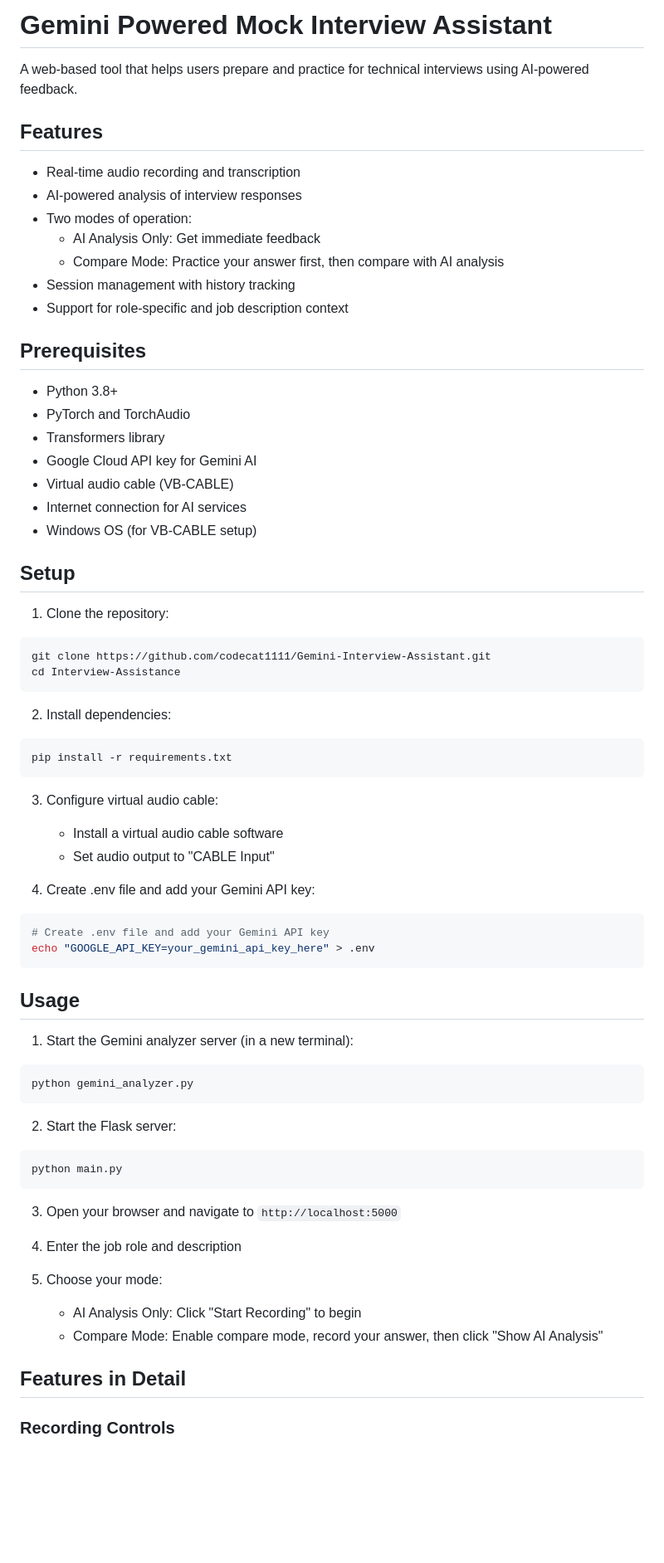
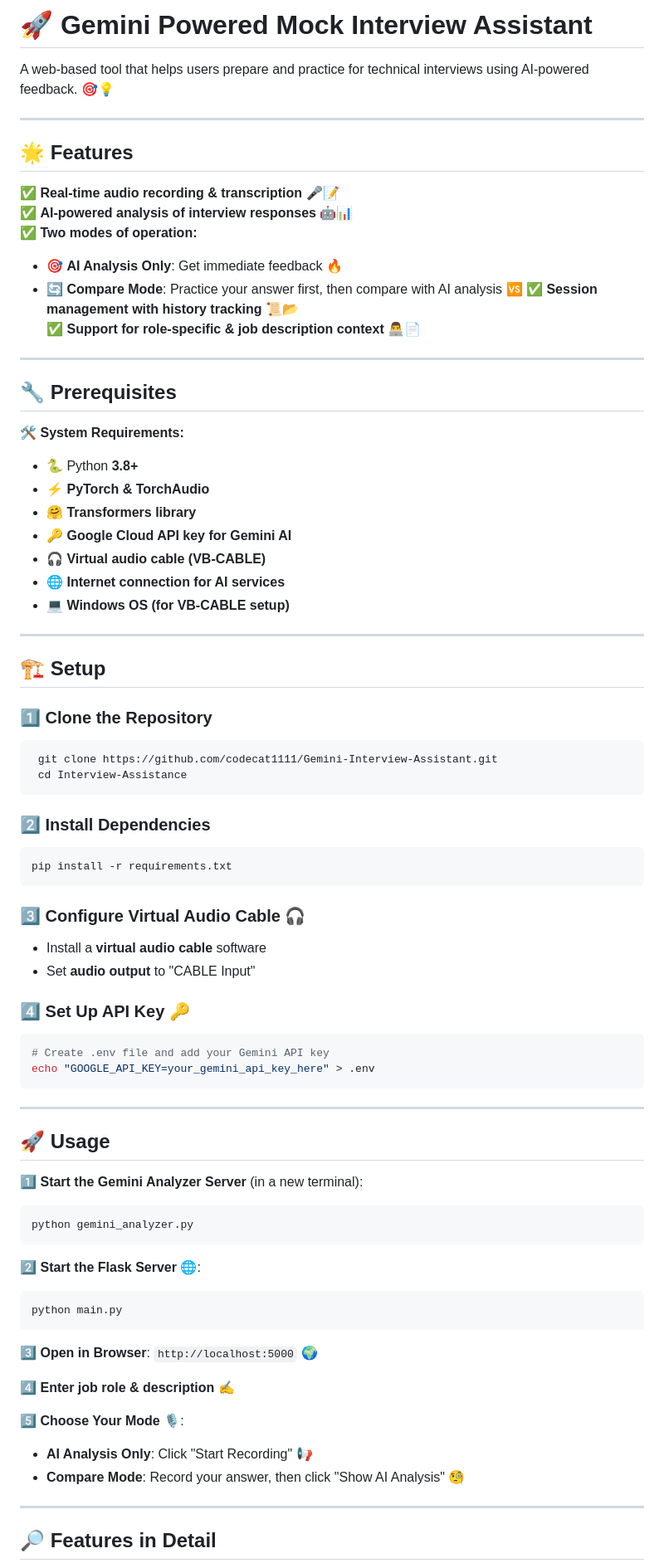
Before and after one commit to codecat1111/Gemini-Interview-Assistant, a Markdown page: README.md, the part around one of its changes. Shown at 83% size. Rendered like a GitHub page; blank space fills up the shorter version.

````diff
--- a/README.md
+++ b/README.md
@@ -1,77 +1,80 @@
-# Gemini Powered Mock Interview Assistant
+# 🚀 Gemini Powered Mock Interview Assistant
 
-A web-based tool that helps users prepare and practice for technical interviews using AI-powered feedback.
+A web-based tool that helps users prepare and practice for technical interviews using AI-powered feedback. 🎯💡
 
-## Features
+---
 
-- Real-time audio recording and transcription
-- AI-powered analysis of interview responses
-- Two modes of operation:
-  - AI Analysis Only: Get immediate feedback
-  - Compare Mode: Practice your answer first, then compare with AI analysis
-- Session management with history tracking
-- Support for role-specific and job description context
+## 🌟 Features
 
-## Prerequisites
+✅ **Real-time audio recording & transcription** 🎤📝
+✅ **AI-powered analysis of interview responses** 🤖📊
+✅ **Two modes of operation:**
+   - 🎯 **AI Analysis Only**: Get immediate feedback 🔥
+   - 🔄 **Compare Mode**: Practice your answer first, then compare with AI analysis 🆚
+✅ **Session management with history tracking** 📜📂
+✅ **Support for role-specific & job description context** 👨‍💻📄
 
-- Python 3.8+
-- PyTorch and TorchAudio
-- Transformers library
-- Google Cloud API key for Gemini AI
-- Virtual audio cable (VB-CABLE)
-- Internet connection for AI services
-- Windows OS (for VB-CABLE setup)
+---
 
-## Setup
+## 🔧 Prerequisites
 
-1. Clone the repository:
+🛠 **System Requirements:**
+- 🐍 Python **3.8+**
+- ⚡ **PyTorch & TorchAudio**
+- 🤗 **Transformers library**
+- 🔑 **Google Cloud API key for Gemini AI**
+- 🎧 **Virtual audio cable (VB-CABLE)**
+- 🌐 **Internet connection for AI services**
+- 💻 **Windows OS (for VB-CABLE setup)**
 
+---
+
+## 🏗️ Setup
+
+### 1️⃣ Clone the Repository
 ```bash
-git clone https://github.com/codecat1111/Gemini-Interview-Assistant.git
-cd Interview-Assistance
+ git clone https://github.com/codecat1111/Gemini-Interview-Assistant.git
+ cd Interview-Assistance
 ```
 
-2. Install dependencies:
-
+### 2️⃣ Install Dependencies
 ```bash
 pip install -r requirements.txt
 ```
 
-3. Configure virtual audio cable:
+### 3️⃣ Configure Virtual Audio Cable 🎧
+- Install a **virtual audio cable** software
+- Set **audio output** to "CABLE Input"
 
-   - Install a virtual audio cable software
-   - Set audio output to "CABLE Input"
-
-4. Create .env file and add your Gemini API key:
-
+### 4️⃣ Set Up API Key 🔑
 ```bash
 # Create .env file and add your Gemini API key
 echo "GOOGLE_API_KEY=your_gemini_api_key_here" > .env
 ```
 
-## Usage
+---
 
-1. Start the Gemini analyzer server (in a new terminal):
+## 🚀 Usage
 
+1️⃣ **Start the Gemini Analyzer Server** (in a new terminal):
 ```bash
 python gemini_analyzer.py
 ```
 
-2. Start the Flask server:
-
+2️⃣ **Start the Flask Server** 🌐:
 ```bash
 python main.py
 ```
 
-3. Open your browser and navigate to `http://localhost:5000`
+3️⃣ **Open in Browser**: `http://localhost:5000` 🌍
 
-4. Enter the job role and description
+4️⃣ **Enter job role & description** ✍️
 
-5. Choose your mode:
-   - AI Analysis Only: Click "Start Recording" to begin
-   - Compare Mode: Enable compare mode, record your answer, then click "Show AI Analysis"
+5️⃣ **Choose Your Mode** 🎙️:
+   - **AI Analysis Only**: Click "Start Recording" 📢
+   - **Compare Mode**: Record your answer, then click "Show AI Analysis" 🧐
 
-## Features in Detail
+---
 
-### Recording Controls
+## 🔎 Features in Detail
 
````
Also changed, not shown: other parts of README.md (+73 -81 lines).
